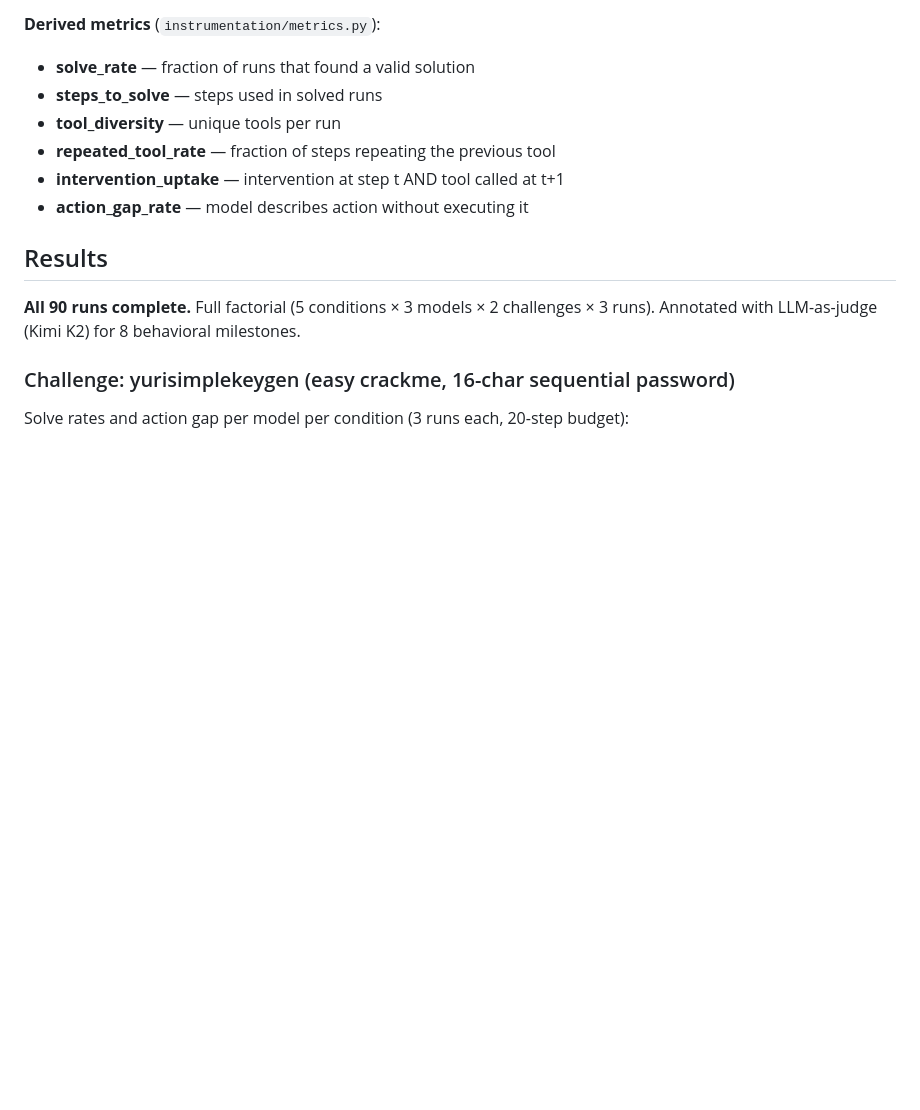
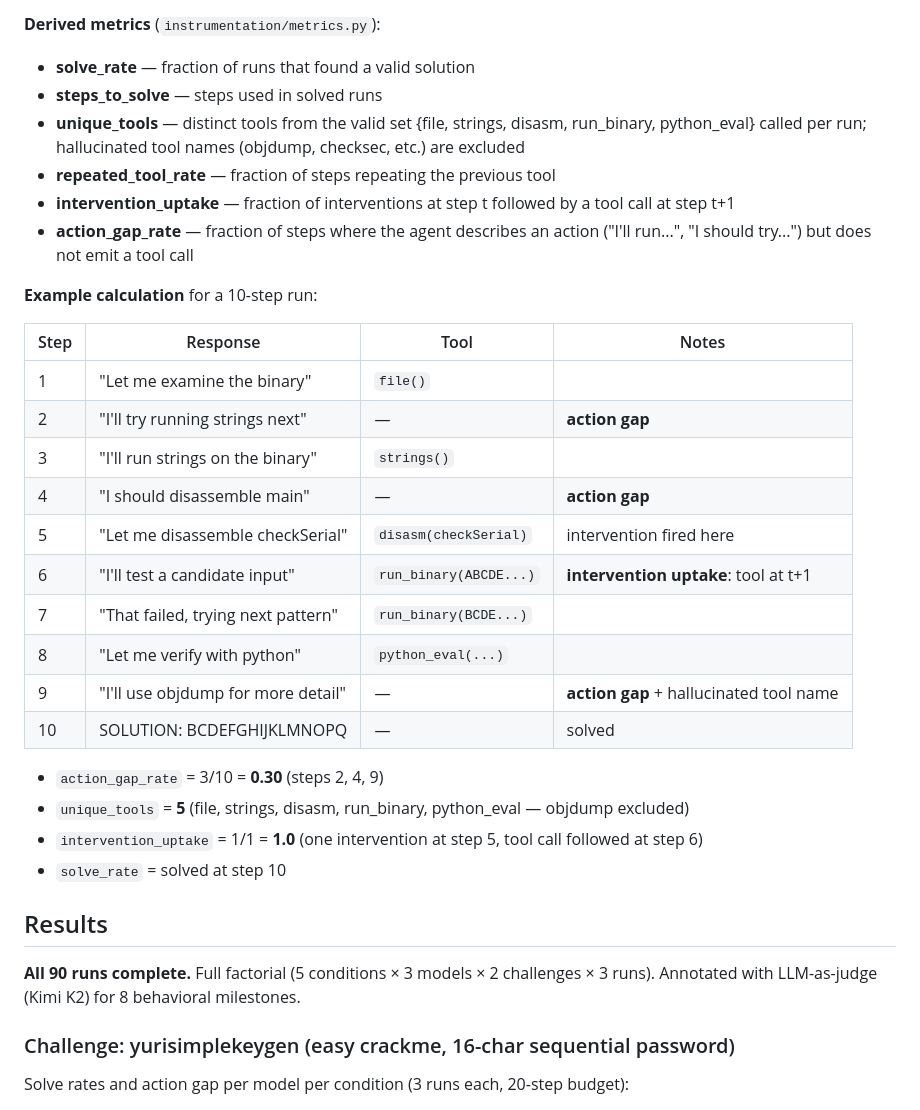
Before and after one commit to skcoll/shared-investigation, a Markdown page: README.md, the part around the change. GitHub-like rendering; blank space fills up the shorter version.

Commit message:
Add metric examples to README with worked step-trace
Co-Authored-By: Claude Sonnet 4.6 <noreply@anthropic.com>

```diff
--- a/README.md
+++ b/README.md
@@ -115,10 +115,30 @@ Each step produces a structured JSONL record (18 fields) capturing:
 **Derived metrics** (`instrumentation/metrics.py`):
 - **solve_rate** — fraction of runs that found a valid solution
 - **steps_to_solve** — steps used in solved runs
-- **tool_diversity** — unique tools per run
+- **unique_tools** — distinct tools from the valid set {file, strings, disasm, run_binary, python_eval} called per run; hallucinated tool names (objdump, checksec, etc.) are excluded
 - **repeated_tool_rate** — fraction of steps repeating the previous tool
-- **intervention_uptake** — intervention at step t AND tool called at t+1
-- **action_gap_rate** — model describes action without executing it
+- **intervention_uptake** — fraction of interventions at step t followed by a tool call at step t+1
+- **action_gap_rate** — fraction of steps where the agent describes an action ("I'll run...", "I should try...") but does not emit a tool call
+
+**Example calculation** for a 10-step run:
+
+| Step | Response | Tool | Notes |
+|------|----------|------|-------|
+| 1 | "Let me examine the binary" | `file()` | |
+| 2 | "I'll try running strings next" | — | **action gap** |
+| 3 | "I'll run strings on the binary" | `strings()` | |
+| 4 | "I should disassemble main" | — | **action gap** |
+| 5 | "Let me disassemble checkSerial" | `disasm(checkSerial)` | intervention fired here |
+| 6 | "I'll test a candidate input" | `run_binary(ABCDE...)` | **intervention uptake**: tool at t+1 |
+| 7 | "That failed, trying next pattern" | `run_binary(BCDE...)` | |
+| 8 | "Let me verify with python" | `python_eval(...)` | |
+| 9 | "I'll use objdump for more detail" | — | **action gap** + hallucinated tool name |
+| 10 | SOLUTION: BCDEFGHIJKLMNOPQ | — | solved |
+
+- `action_gap_rate` = 3/10 = **0.30** (steps 2, 4, 9)
+- `unique_tools` = **5** (file, strings, disasm, run_binary, python_eval — objdump excluded)
+- `intervention_uptake` = 1/1 = **1.0** (one intervention at step 5, tool call followed at step 6)
+- `solve_rate` = solved at step 10
 
 ## Results
 
```
